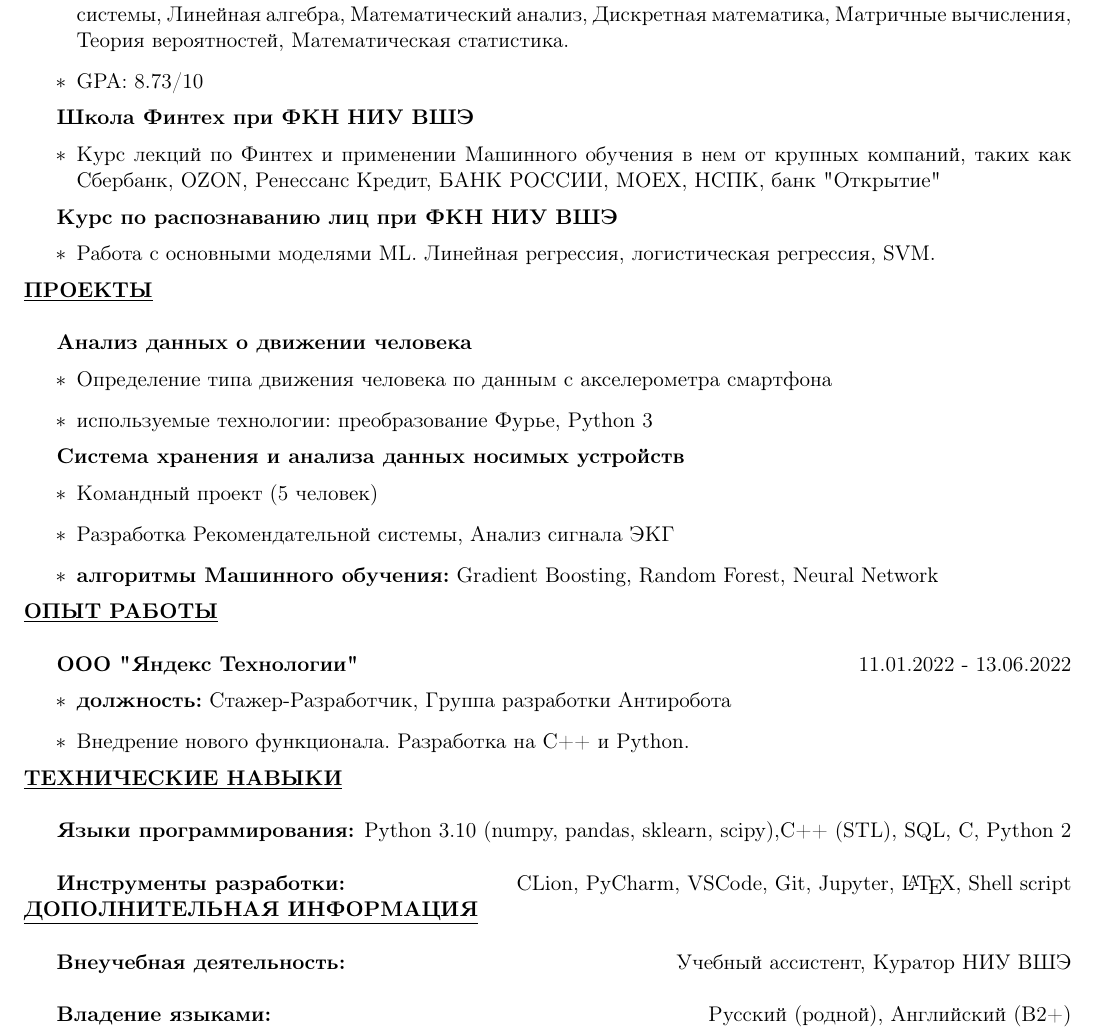
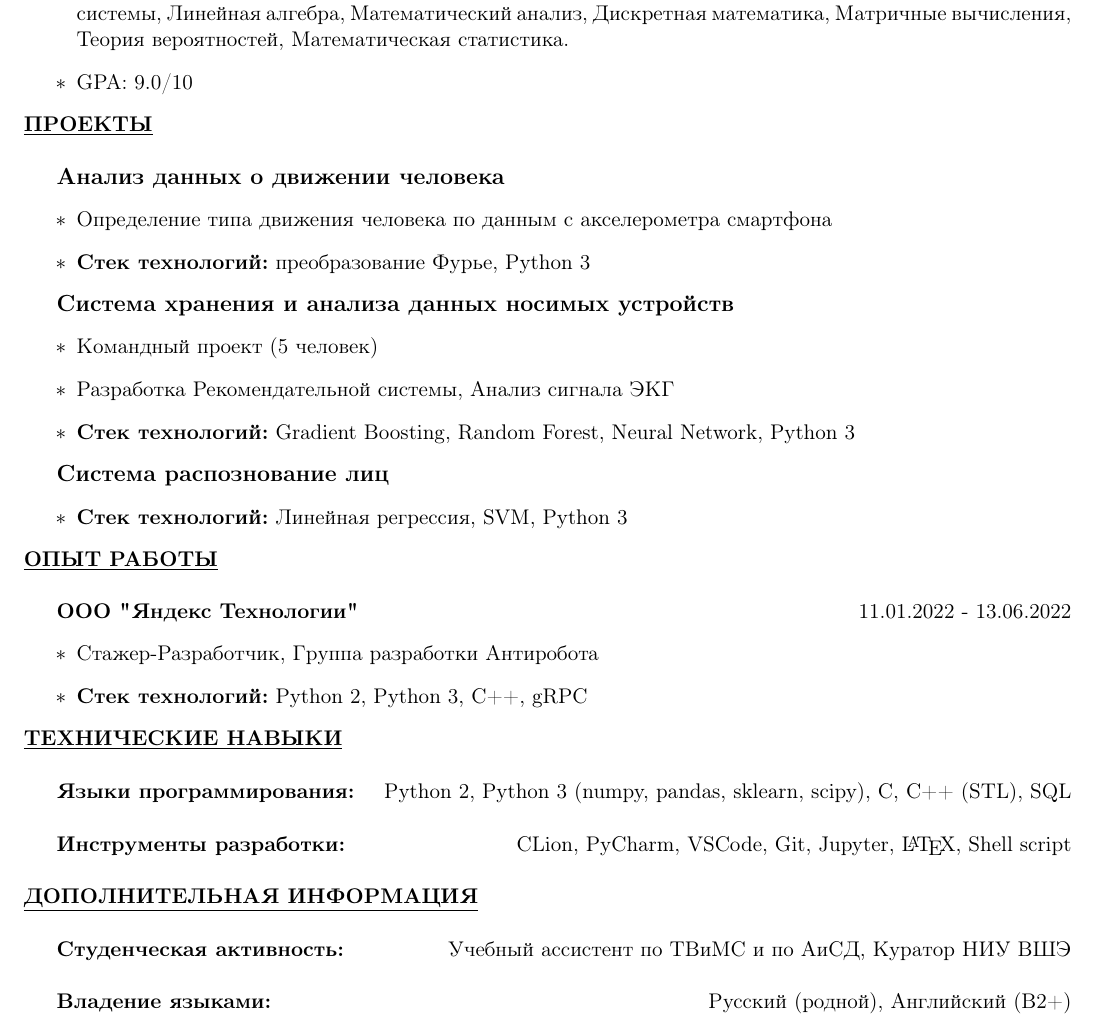
Before and after one commit to tutugarin/CV, a LaTeX document (main.tex): part of the page, cut so that both start at the same text. Compiled offline with pdfLaTeX.

Commit message:
Update CV

```diff
--- a/main.tex
+++ b/main.tex
@@ -20,45 +20,42 @@
 \begin{itemize}
 \item[$\ast$] Изученные дисциплины: Алгоритмы и структуры данных, Архитектура компьютеров и операционные системы, Линейная алгебра, Математический анализ, Дискретная математика, Матричные вычисления, Теория вероятностей, Математическая статистика.
 
-\item[$\ast$] GPA: 8.73/10
-\end{itemize}
-\par \textbf{Школа Финтех при ФКН НИУ ВШЭ}
-\begin{itemize}
-\item[$\ast$] Курс лекций по Финтех и применении Машинного обучения в нем от крупных компаний, таких как Сбербанк, OZON, Ренессанс Кредит, БАНК РОССИИ, MOEX, НСПК, банк "Открытие"
-\end{itemize}
-
-\par \textbf{Курс по распознаванию лиц при ФКН НИУ ВШЭ}
-\begin{itemize}
-\item[$\ast$] Работа с основными моделями ML. Линейная регрессия, логистическая регрессия, SVM.
+\item[$\ast$] GPA: 9.0/10
 \end{itemize}
 
 \noindent \textbf{\underline{ПРОЕКТЫ}} \\
-\par \textbf{Анализ данных о движении человека}
+\par \textbf{\large{Анализ данных о движении человека}}
 \begin{itemize}
 \item[$\ast$] Определение типа движения человека по данным с акселерометра смартфона
-\item[$\ast$] используемые технологии: преобразование Фурье, Python 3
+\item[$\ast$] \textbf{Стек технологий:} преобразование Фурье, Python 3
 \end{itemize}
 
-\par \textbf{Система хранения и анализа данных носимых устройств}
+\par \textbf{\large{Система хранения и анализа данных носимых устройств}}
 \begin{itemize}
 \item[$\ast$] Командный проект (5 человек)
 \item[$\ast$] Разработка Рекомендательной системы, Анализ сигнала ЭКГ
-\item[$\ast$] \textbf{алгоритмы Машинного обучения:} Gradient Boosting, Random Forest, Neural Network
+\item[$\ast$] \textbf{Стек технологий:} Gradient Boosting, Random Forest, Neural Network, Python 3
+\end{itemize}
+
+\par \textbf{\large{Система распознование лиц}}
+\begin{itemize}
+\item[$\ast$] \textbf{Стек технологий:} Линейная регрессия, SVM, Python 3
 \end{itemize}
 
 \noindent \textbf{\underline{ОПЫТ РАБОТЫ}} \\
 \par \textbf{ООО "Яндекс Технологии"}\hfill 11.01.2022 - 13.06.2022
 \begin{itemize}
-    \item[$\ast$] \textbf{должность:} Стажер-Разработчик, Группа разработки Антиробота
-    \item[$\ast$] Внедрение нового функционала. Разработка на C++ и Python.
+    \item[$\ast$] Стажер-Разработчик, Группа разработки Антиробота
+    \item[$\ast$] \textbf{Стек технологий:} Python 2, Python 3, C++, gRPC
 \end{itemize}
 
 \noindent \textbf{\underline{ТЕХНИЧЕСКИЕ НАВЫКИ}}\\
- \par \textbf{Языки программирования:} \hfill Python 3.10 (numpy, pandas, sklearn, scipy),C++ (STL), SQL, C, Python 2\\
+ \par \textbf{Языки программирования:} \hfill Python 2, Python 3 (numpy, pandas, sklearn, scipy), C, C++ (STL), SQL\\
 \par \textbf{Инструменты разработки:} \hfill CLion, PyCharm, VSCode, Git, Jupyter, \LaTeX{}, Shell script
+\\
 
 \noindent \textbf{\underline{ДОПОЛНИТЕЛЬНАЯ ИНФОРМАЦИЯ}} \\
-\par \textbf{Внеучебная деятельность:}\hfill Учебный ассистент, Куратор НИУ ВШЭ \\
+\par \textbf{Студенческая активность:}\hfill Учебный ассистент по ТВиМС и по АиСД, Куратор НИУ ВШЭ \\
 \par \textbf{Владение языками:}\hfill Русский (родной), Английский (B2+)
 
 \end{document}
```
Also changed, not shown: CV.pdf, 1 other file.
